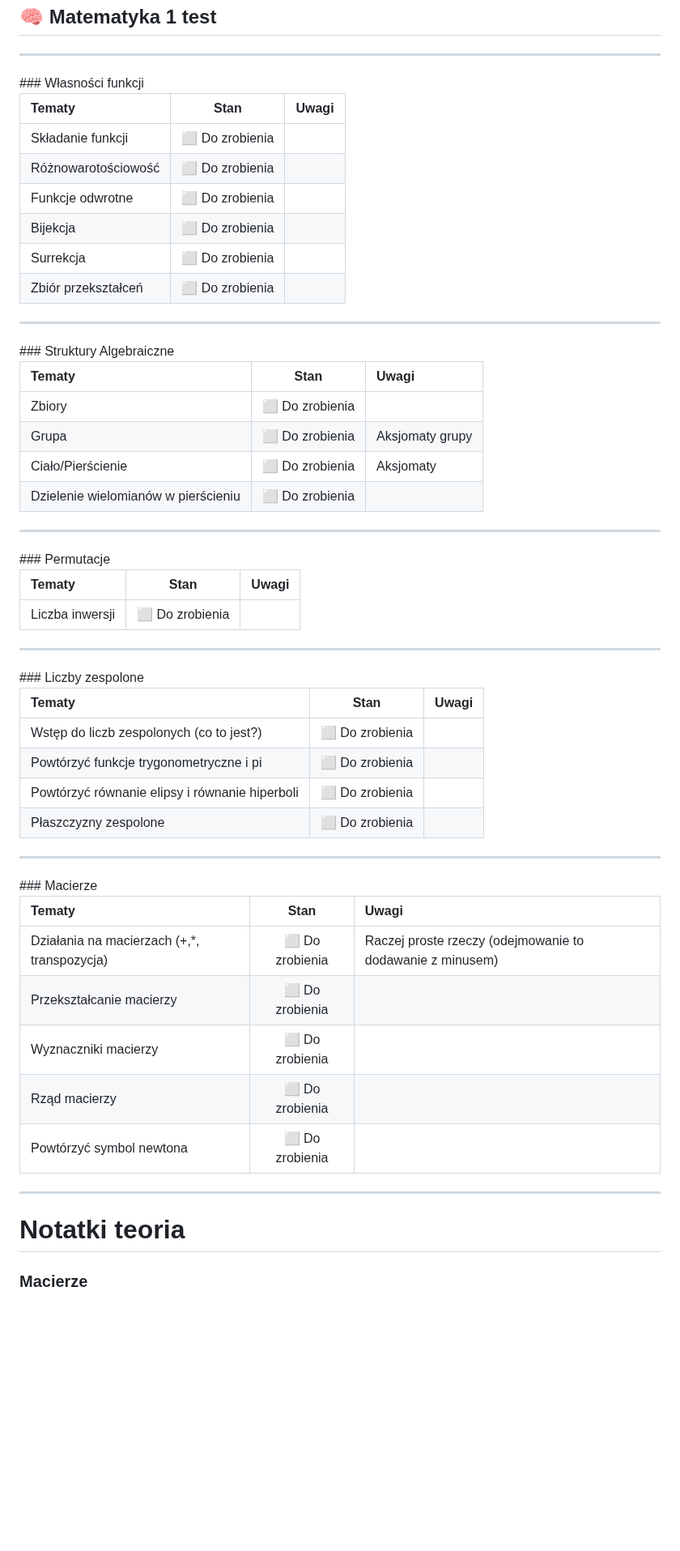
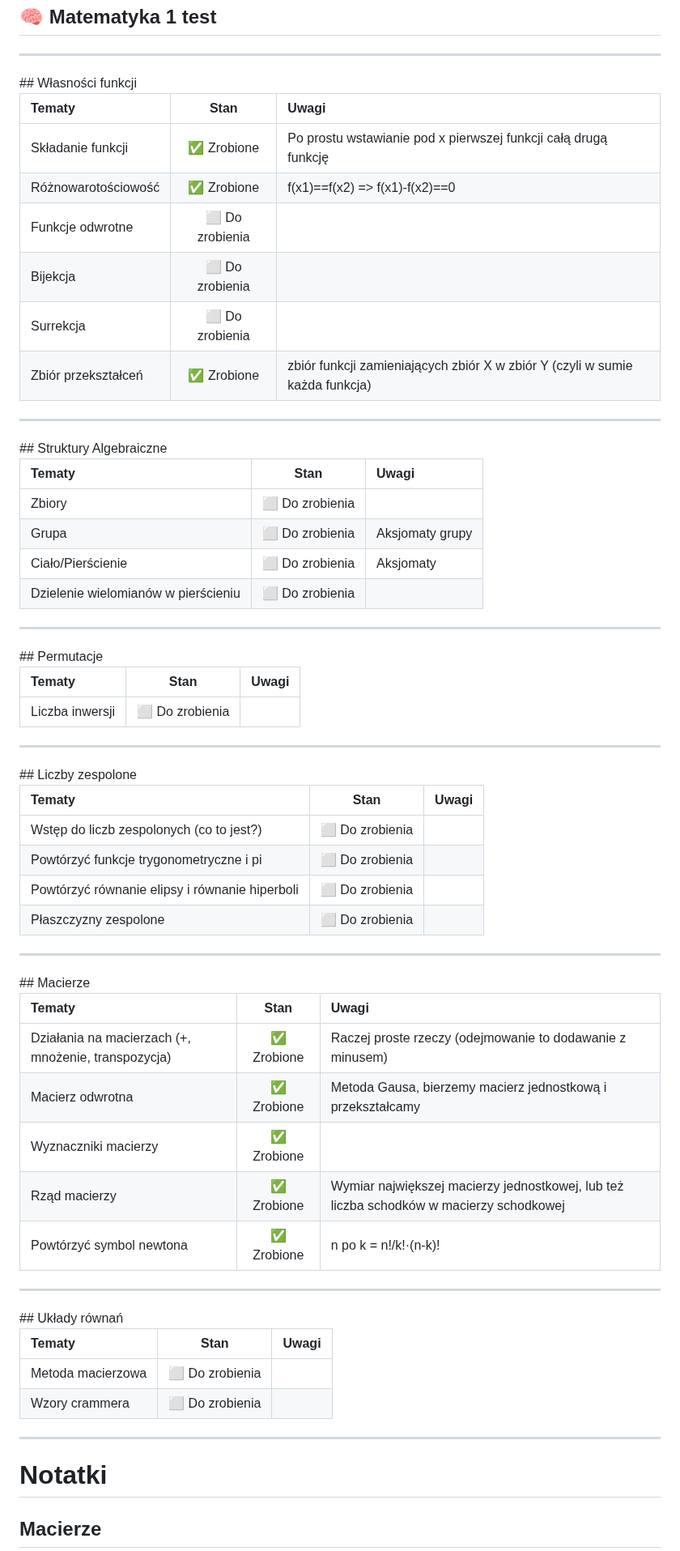
Before and after one commit to W0tazix/St00dia, a Markdown page: README.md, the part around one of its changes. Shown at 81% size. Drawn GitHub-style; blank space fills up the shorter version.

```diff
--- a/README.md
+++ b/README.md
@@ -7,18 +7,18 @@
 ## 🧠 Matematyka 1 **test**
 
 <hr>
-### Własności funkcji
+## Własności funkcji
 
 | Tematy                       | Stan               | Uwagi |
 |:-----------------------------|:------------------:|:------|
-| Składanie funkcji            | ⬜ Do zrobienia     |       |
-| Różnowarotościowość          | ⬜ Do zrobienia     |       |
+| Składanie funkcji            | ✅ Zrobione	     |Po prostu wstawianie pod x pierwszej funkcji całą drugą funkcję|
+| Różnowarotościowość          | ✅ Zrobione	     |f(x1)=\=f(x2) => f(x1)-f(x2)=\=0|
 | Funkcje odwrotne             | ⬜ Do zrobienia     |       |
 | Bijekcja                     | ⬜ Do zrobienia     |       |
 | Surrekcja                    | ⬜ Do zrobienia     |       |
-| Zbiór przekształceń          | ⬜ Do zrobienia     |       |
+| Zbiór przekształceń          | ✅ Zrobione	     |zbiór funkcji zamieniających zbiór X w zbiór Y (czyli w sumie każda funkcja)|
 <hr>
-### Struktury Algebraiczne
+## Struktury Algebraiczne
 
 | Tematy                       | Stan               | Uwagi |
 |:-----------------------------|:------------------:|:------|
@@ -27,13 +27,13 @@
 | Ciało/Pierścienie                   | ⬜ Do zrobienia     |Aksjomaty|
 | Dzielenie wielomianów w pierścieniu | ⬜ Do zrobienia     |       |
 <hr>
-### Permutacje
+## Permutacje
 
 | Tematy                       | Stan               | Uwagi |
 |:-----------------------------|:------------------:|:------|
 | Liczba inwersji              | ⬜ Do zrobienia     |       |
 <hr>
-### Liczby zespolone
+## Liczby zespolone
 
 | Tematy                       | Stan               | Uwagi |
 |:-----------------------------|:------------------:|:------|
@@ -42,19 +42,26 @@
 | Powtórzyć równanie elipsy i równanie hiperboli | ⬜ Do zrobienia     |       |
 | Płaszczyzny zespolone                          | ⬜ Do zrobienia     |       |
 <hr>
-### Macierze
+## Macierze
 
 | Tematy                       | Stan               | Uwagi |
 |:-----------------------------|:------------------:|:------|
-| Działania na macierzach (+,*, transpozycja) | ⬜ Do zrobienia     |Raczej proste rzeczy (odejmowanie to dodawanie z minusem)|
-| Przekształcanie macierzy                    | ⬜ Do zrobienia     |       |
-| Wyznaczniki macierzy                        | ⬜ Do zrobienia     |       |
-| Rząd macierzy                               | ⬜ Do zrobienia     |       |
-| Powtórzyć symbol newtona                    | ⬜ Do zrobienia     |       |
+| Działania na macierzach (+, mnożenie, transpozycja) | ✅ Zrobione	        |Raczej proste rzeczy (odejmowanie to dodawanie z minusem)|
+| Macierz odwrotna                                    | ✅ Zrobione	        |Metoda Gausa, bierzemy macierz jednostkową i przekształcamy|
+| Wyznaczniki macierzy                                | ✅ Zrobione    	    |       |
+| Rząd macierzy                                       | ✅ Zrobione	        |Wymiar największej macierzy jednostkowej, lub też liczba schodków w macierzy schodkowej|
+| Powtórzyć symbol newtona                            | ✅ Zrobione	        |n po k = n!/k!·(n-k)!|
+<hr>
+## Układy równań
+
+| Tematy                       | Stan               | Uwagi |
+|:-----------------------------|:------------------:|:------|
+| Metoda macierzowa            | ⬜ Do zrobienia     |       |
+| Wzory crammera               | ⬜ Do zrobienia     |       |
 <hr>
 
-# Notatki **teoria**
+# Notatki
 
-### Macierze
+## Macierze
 
 Macierze to tak jakby współczynniki układów równań w tabeli dwuwymiarowej
```
Also changed, not shown: other parts of README.md (+2 -3 lines).
